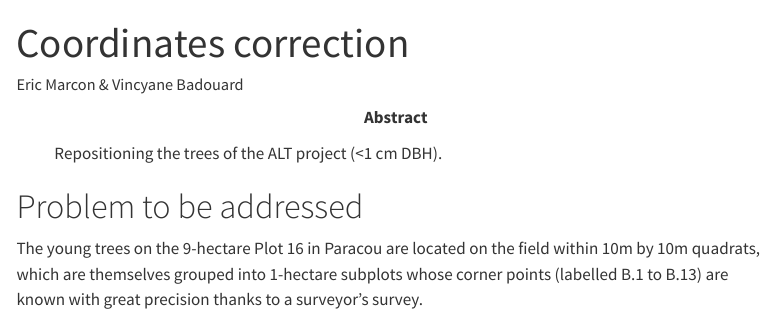
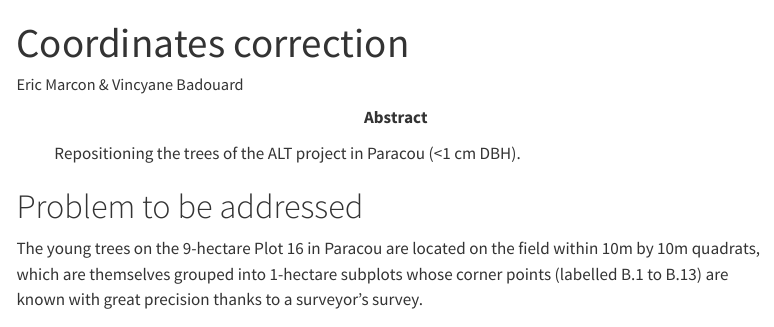
Before and after one commit to Understory-ALT/ALT-Paracou, a Quarto document (index.qmd): the page in a window 1100 px wide, from its top. Rendered offline with R 4.5, knitr and Pandoc in place of Quarto, with nearby package versions; some code elsewhere in the file could not run offline; menus at the side of the page are left out.

```diff
--- a/index.qmd
+++ b/index.qmd
@@ -2,7 +2,7 @@
 title: "Coordinates correction"
 author: "Eric Marcon & Vincyane Badouard"
 abstract: >
-  Repositioning the trees of the ALT project (<1 cm DBH).
+  Repositioning the trees of the ALT project in Paracou (<1 cm DBH).
 url: https://Understory-ALT.github.io/ALT-Paracou/
 github-repo: Understory-ALT/ALT-Paracou
 format:
```
Also changed, not shown: README.md (added).
